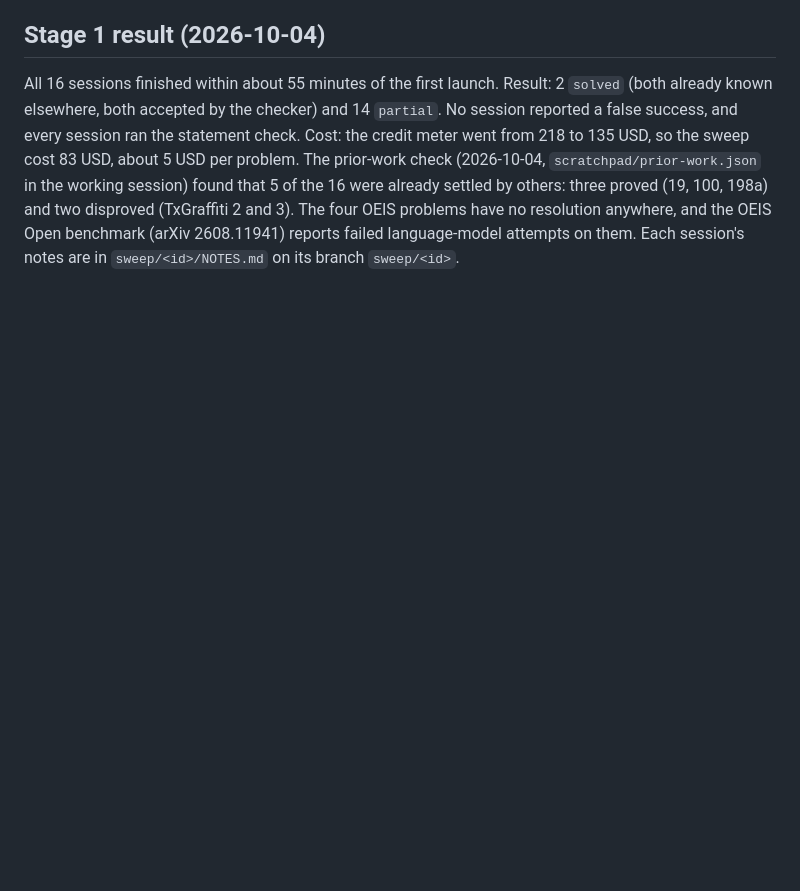
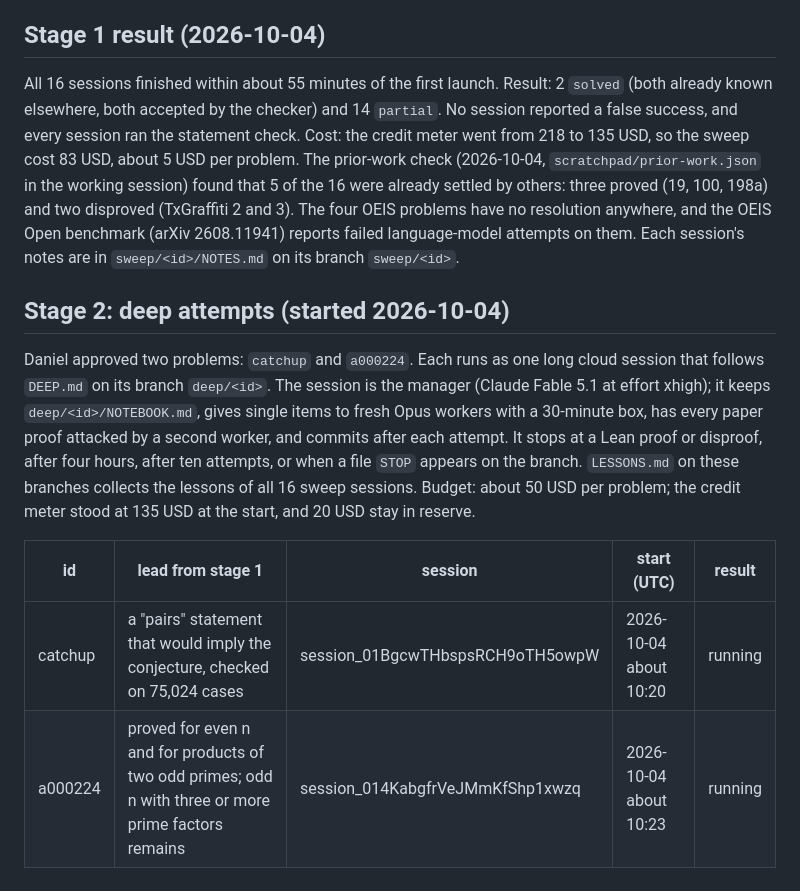
Before and after one commit to danielpuri1901/erdos-lean-formalization, a Markdown page: docs/sweep.md, the part around the change. GitHub-like rendering; blank space fills up the shorter version.

Commit message:
sweep: stage 2 launched on catchup and a000224

```diff
--- a/docs/sweep.md
+++ b/docs/sweep.md
@@ -67,3 +67,17 @@ Cost: the credit meter went from 218 to 135 USD, so the sweep cost 83 USD, about
 The prior-work check (2026-10-04, `scratchpad/prior-work.json` in the working session) found that 5 of the 16 were already settled by others: three proved (19, 100, 198a) and two disproved (TxGraffiti 2 and 3).
 The four OEIS problems have no resolution anywhere, and the OEIS Open benchmark (arXiv 2608.11941) reports failed language-model attempts on them.
 Each session's notes are in `sweep/<id>/NOTES.md` on its branch `sweep/<id>`.
+
+## Stage 2: deep attempts (started 2026-10-04)
+
+Daniel approved two problems: `catchup` and `a000224`.
+Each runs as one long cloud session that follows `DEEP.md` on its branch `deep/<id>`.
+The session is the manager (Claude Fable 5.1 at effort xhigh); it keeps `deep/<id>/NOTEBOOK.md`, gives single items to fresh Opus workers with a 30-minute box, has every paper proof attacked by a second worker, and commits after each attempt.
+It stops at a Lean proof or disproof, after four hours, after ten attempts, or when a file `STOP` appears on the branch.
+`LESSONS.md` on these branches collects the lessons of all 16 sweep sessions.
+Budget: about 50 USD per problem; the credit meter stood at 135 USD at the start, and 20 USD stay in reserve.
+
+| id | lead from stage 1 | session | start (UTC) | result |
+|----|-------------------|---------|-------------|--------|
+| catchup | a "pairs" statement that would imply the conjecture, checked on 75,024 cases | session_01BgcwTHbspsRCH9oTH5owpW | 2026-10-04 about 10:20 | running |
+| a000224 | proved for even n and for products of two odd primes; odd n with three or more prime factors remains | session_014KabgfrVeJMmKfShp1xwzq | 2026-10-04 about 10:23 | running |
```
